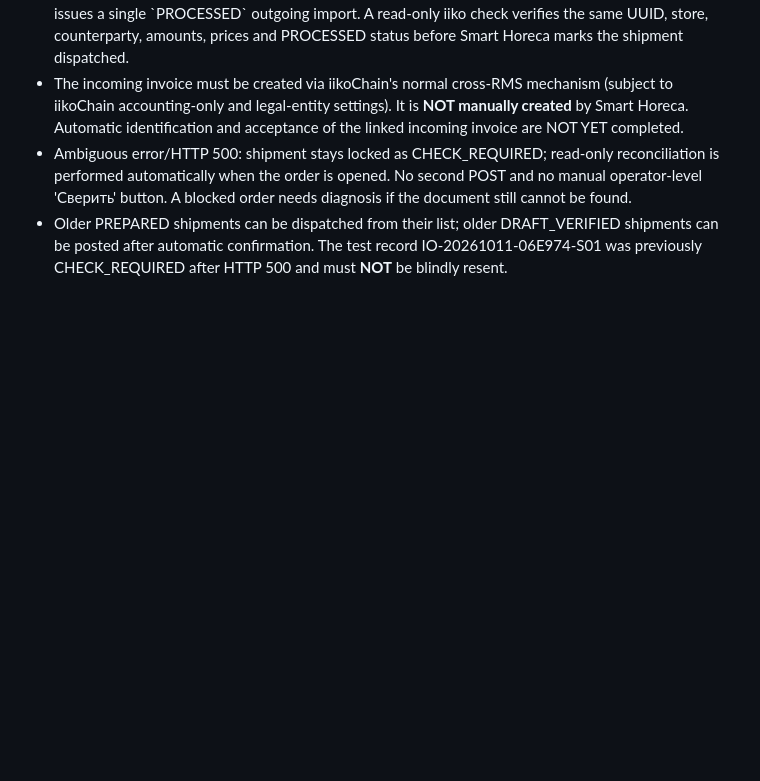
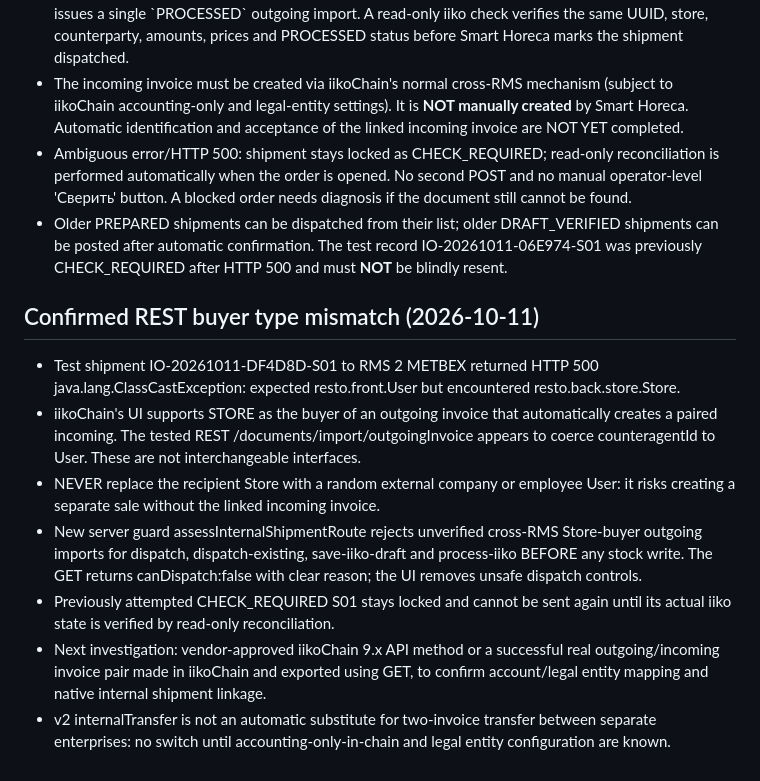
Before and after one commit to Anar044/anarsystem, a Markdown page: INTERNAL_ORDERS_RMS.md, the part around the change. GitHub-like rendering; blank space fills up the shorter version.

Commit message:
Document iiko Store vs User API mismatch and blocked cross-RMS shipment

```diff
--- a/INTERNAL_ORDERS_RMS.md
+++ b/INTERNAL_ORDERS_RMS.md
@@ -91,3 +91,12 @@ Run `node --test tests/internal-shipment-core.test.mjs`; it checks package/base-
 - The incoming invoice must be created via iikoChain's normal cross-RMS mechanism (subject to iikoChain accounting-only and legal-entity settings). It is **NOT manually created** by Smart Horeca. Automatic identification and acceptance of the linked incoming invoice are NOT YET completed.
 - Ambiguous error/HTTP 500: shipment stays locked as CHECK_REQUIRED; read-only reconciliation is performed automatically when the order is opened. No second POST and no manual operator-level 'Сверить' button. A blocked order needs diagnosis if the document still cannot be found.
 - Older PREPARED shipments can be dispatched from their list; older DRAFT_VERIFIED shipments can be posted after automatic confirmation. The test record IO-20261011-06E974-S01 was previously CHECK_REQUIRED after HTTP 500 and must **NOT** be blindly resent.
+
+## Confirmed REST buyer type mismatch (2026-10-11)
+- Test shipment IO-20261011-DF4D8D-S01 to RMS 2 METBEX returned HTTP 500 java.lang.ClassCastException: expected resto.front.User but encountered resto.back.store.Store.
+- iikoChain's UI supports STORE as the buyer of an outgoing invoice that automatically creates a paired incoming. The tested REST /documents/import/outgoingInvoice appears to coerce counteragentId to User. These are not interchangeable interfaces.
+- NEVER replace the recipient Store with a random external company or employee User: it risks creating a separate sale without the linked incoming invoice.
+- New server guard assessInternalShipmentRoute rejects unverified cross-RMS Store-buyer outgoing imports for dispatch, dispatch-existing, save-iiko-draft and process-iiko BEFORE any stock write. The GET returns canDispatch:false with clear reason; the UI removes unsafe dispatch controls.
+- Previously attempted CHECK_REQUIRED S01 stays locked and cannot be sent again until its actual iiko state is verified by read-only reconciliation.
+- Next investigation: vendor-approved iikoChain 9.x API method or a successful real outgoing/incoming invoice pair made in iikoChain and exported using GET, to confirm account/legal entity mapping and native internal shipment linkage.
+- v2 internalTransfer is not an automatic substitute for two-invoice transfer between separate enterprises: no switch until accounting-only-in-chain and legal entity configuration are known.
```
